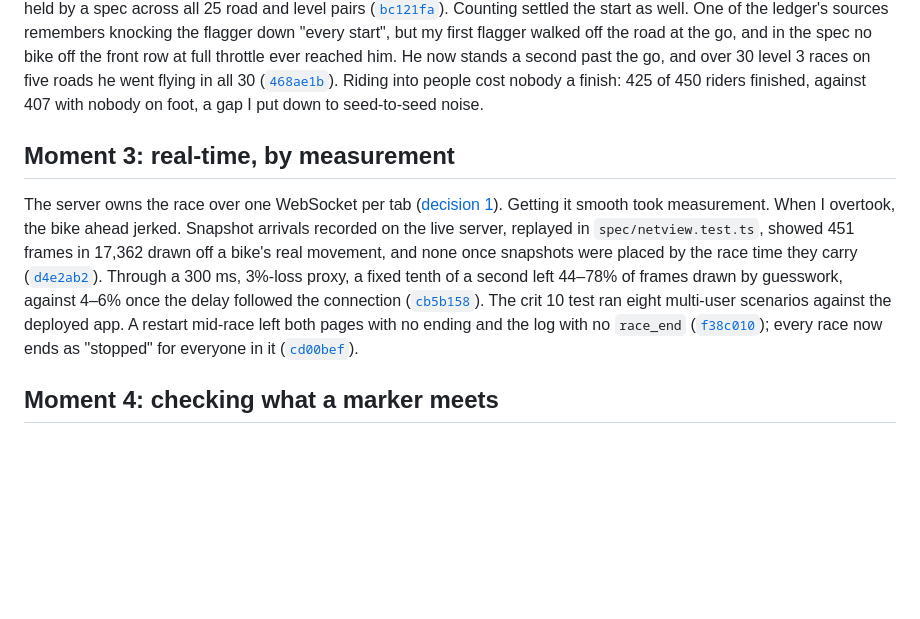
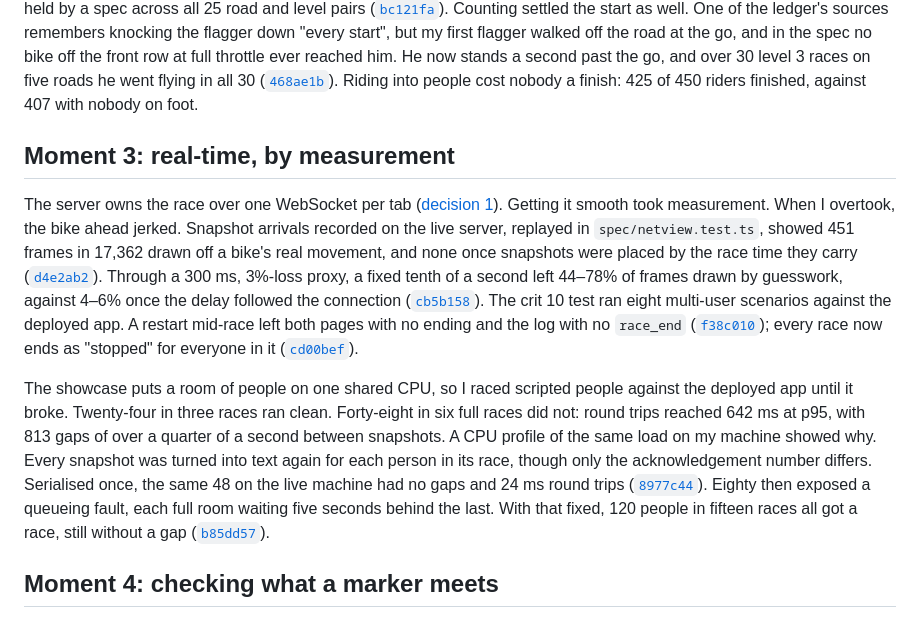
Before and after one commit to comp4020-agentic-coding-studio/comp4020-final-ruiquanqiao, a Markdown page: PROCESS.md, the part around the change. GitHub-like rendering; blank space fills up the shorter version.

Commit message:
Put the showcase load test in the process
Moment 3 now ends on the load test of 8977c44 and b85dd57: where the
deployed machine broke (48 people in six full races, round trips 642 ms at
p95 and 813 snapshot gaps), what the profile found, and the 120 people in
fifteen races it carried afterwards without a gap. 1092 words of prose, inside
the brief's 1100; to make room the flagger paragraph lost its aside on noise
and the new paragraph two clauses. check:evidence resolves all 16 citations.

Co-Authored-By: Claude Opus 5.5 (1M context) <noreply@anthropic.com>

```diff
--- a/PROCESS.md
+++ b/PROCESS.md
@@ -52,7 +52,7 @@ the road at the go, and in the spec no bike off the front row at full
 throttle ever reached him. He now stands a second past the go, and over 30
 level 3 races on five roads he went flying in all 30 ([`468ae1b`](https://github.com/comp4020-agentic-coding-studio/comp4020-final-ruiquanqiao/commit/468ae1b)).
 Riding into people cost nobody a finish: 425 of 450 riders finished, against
-407 with nobody on foot, a gap I put down to seed-to-seed noise.
+407 with nobody on foot.
 
 ## Moment 3: real-time, by measurement
 
@@ -68,6 +68,17 @@ drawn by guesswork, against 4–6% once the delay followed the connection
 against the deployed app. A restart mid-race left both pages with no ending
 and the log with no `race_end` ([`f38c010`](https://github.com/comp4020-agentic-coding-studio/comp4020-final-ruiquanqiao/commit/f38c010)); every race now ends
 as "stopped" for everyone in it ([`cd00bef`](https://github.com/comp4020-agentic-coding-studio/comp4020-final-ruiquanqiao/commit/cd00bef)).
+
+The showcase puts a room of people on one shared CPU, so I raced scripted
+people against the deployed app until it broke. Twenty-four in
+three races ran clean. Forty-eight in six full races did not: round trips
+reached 642 ms at p95, with 813 gaps of over a quarter of a second between
+snapshots. A CPU profile of the same load on my machine showed why. Every
+snapshot was turned into text again for each person in its race, though only the acknowledgement number differs. Serialised once,
+the same 48 on the live machine had no gaps and 24 ms round trips
+([`8977c44`](https://github.com/comp4020-agentic-coding-studio/comp4020-final-ruiquanqiao/commit/8977c44)). Eighty then exposed a queueing fault, each
+full room waiting five seconds behind the last. With that fixed, 120 people
+in fifteen races all got a race, still without a gap ([`b85dd57`](https://github.com/comp4020-agentic-coding-studio/comp4020-final-ruiquanqiao/commit/b85dd57)).
 
 ## Moment 4: checking what a marker meets
 
```
